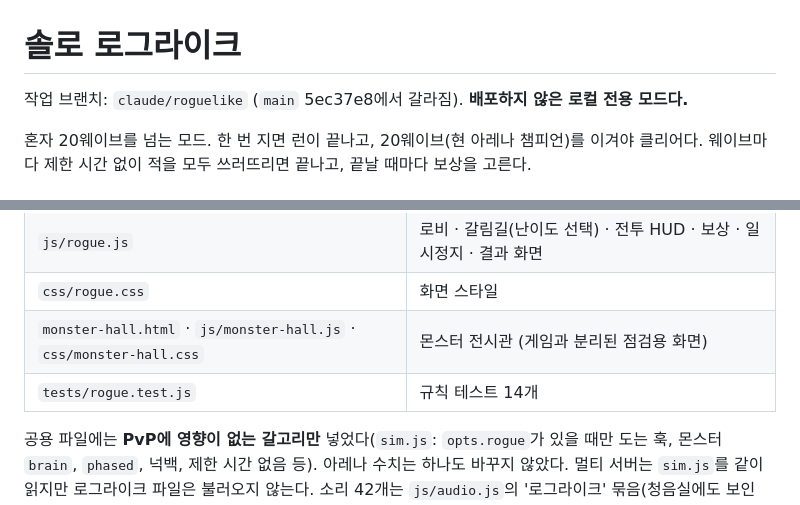
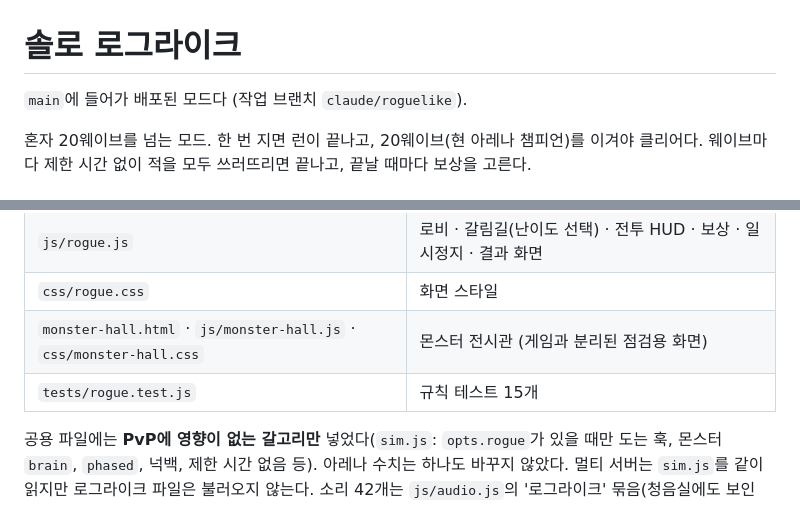
Before and after one commit to kb0315ts-collab/bounce-royal, a Markdown page: ROGUELIKE.md, 2 parts joined by grey strips. Rendered like a GitHub page.

```diff
--- a/ROGUELIKE.md
+++ b/ROGUELIKE.md
@@ -1,6 +1,6 @@
 # 솔로 로그라이크
 
-작업 브랜치: `claude/roguelike` (`main` 5ec37e8에서 갈라짐). **배포하지 않은 로컬 전용 모드다.**
+`main`에 들어가 배포된 모드다 (작업 브랜치 `claude/roguelike`).
 
 혼자 20웨이브를 넘는 모드. 한 번 지면 런이 끝나고, 20웨이브(현 아레나 챔피언)를 이겨야 클리어다.
 웨이브마다 제한 시간 없이 적을 모두 쓰러뜨리면 끝나고, 끝날 때마다 보상을 고른다.
@@ -72,7 +82,7 @@ node server/index.js
 | `js/rogue.js` | 로비 · 갈림길(난이도 선택) · 전투 HUD · 보상 · 일시정지 · 결과 화면 |
 | `css/rogue.css` | 화면 스타일 |
 | `monster-hall.html` · `js/monster-hall.js` · `css/monster-hall.css` | 몬스터 전시관 (게임과 분리된 점검용 화면) |
-| `tests/rogue.test.js` | 규칙 테스트 14개 |
+| `tests/rogue.test.js` | 규칙 테스트 15개 |
 
 공용 파일에는 **PvP에 영향이 없는 갈고리만** 넣었다(`sim.js`: `opts.rogue`가 있을 때만 도는 훅, 몬스터 `brain`,
 `phased`, 넉백, 제한 시간 없음 등). 아레나 수치는 하나도 바꾸지 않았다. 멀티 서버는 `sim.js`를 같이 읽지만
```
Also changed, not shown: other parts of ROGUELIKE.md (+13 -2 lines).
